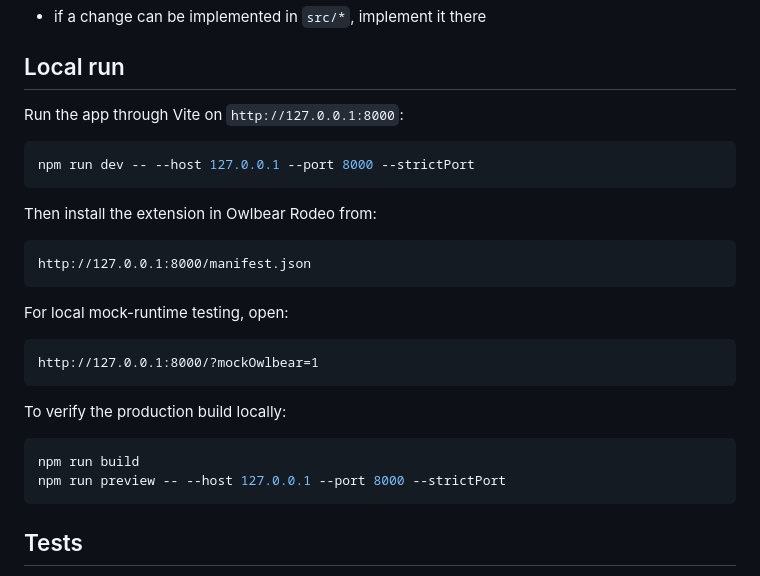
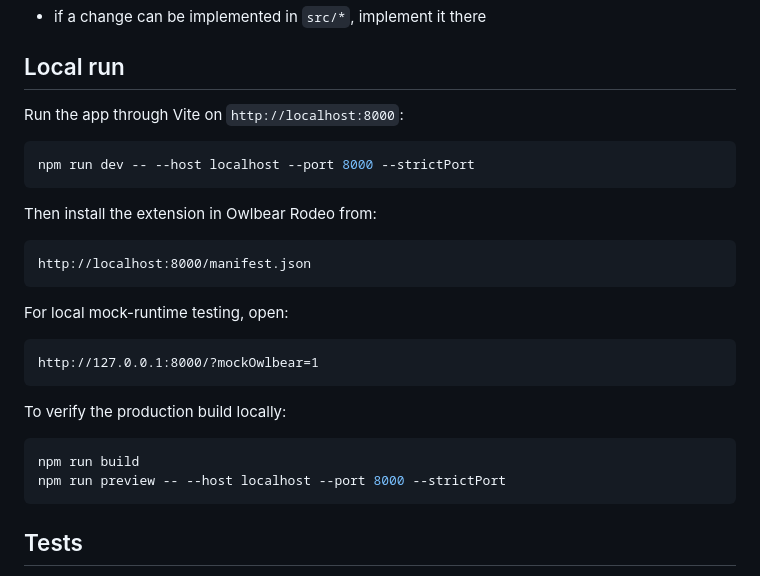
Before and after one commit to haterzlin/grimwild-owlbear-extension, a Markdown page: README.md, the part around the change. Rendered like a GitHub page.

Commit message:
fix readme note how to run plugin on local machine

````diff
--- a/README.md
+++ b/README.md
@@ -50,16 +50,16 @@ Practical rule:
 
 ## Local run
 
-Run the app through Vite on `http://127.0.0.1:8000`:
+Run the app through Vite on `http://localhost:8000`:
 
 ```bash
-npm run dev -- --host 127.0.0.1 --port 8000 --strictPort
+npm run dev -- --host localhost --port 8000 --strictPort
 ```
 
 Then install the extension in Owlbear Rodeo from:
 
 ```text
-http://127.0.0.1:8000/manifest.json
+http://localhost:8000/manifest.json
 ```
 
 For local mock-runtime testing, open:
@@ -72,7 +72,7 @@ To verify the production build locally:
 
 ```bash
 npm run build
-npm run preview -- --host 127.0.0.1 --port 8000 --strictPort
+npm run preview -- --host localhost --port 8000 --strictPort
 ```
 
 ## Tests
````
